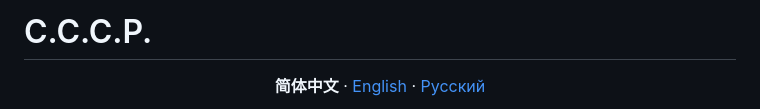
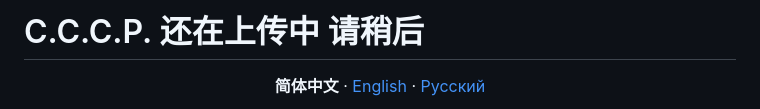
Before and after one commit to Value99/CCCP, a Markdown page: README.md, the part around the change. GitHub-like rendering.

```diff
--- a/README.md
+++ b/README.md
@@ -1,4 +1,4 @@
-# C.C.C.P.
+# C.C.C.P. 还在上传中 请稍后
 
 <p align="center">
   <strong>简体中文</strong> · <a href="README_EN.md">English</a> · <a href="README_RU.md">Русский</a>
```
